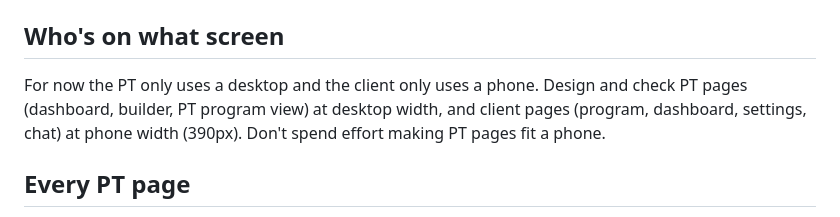
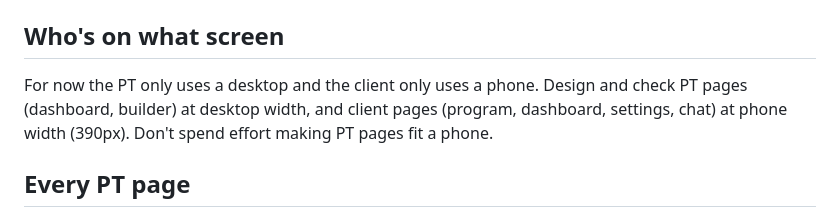
Before and after one commit to comp4020-agentic-coding-studio/comp4020-final-ohlai, a Markdown page: CLAUDE.md, the part around the change. Drawn GitHub-style.

```diff
--- a/CLAUDE.md
+++ b/CLAUDE.md
@@ -23,7 +23,7 @@ client on a phone mid-workout, the PT at a desk. These rules follow from that.
 ## Who's on what screen
 
 For now the PT only uses a desktop and the client only uses a phone. Design and
-check PT pages (dashboard, builder, PT program view) at desktop width, and
+check PT pages (dashboard, builder) at desktop width, and
 client pages (program, dashboard, settings, chat) at phone width (390px). Don't spend
 effort making PT pages fit a phone.
 
```
Also changed, not shown: README.md (+2 -1 lines).
